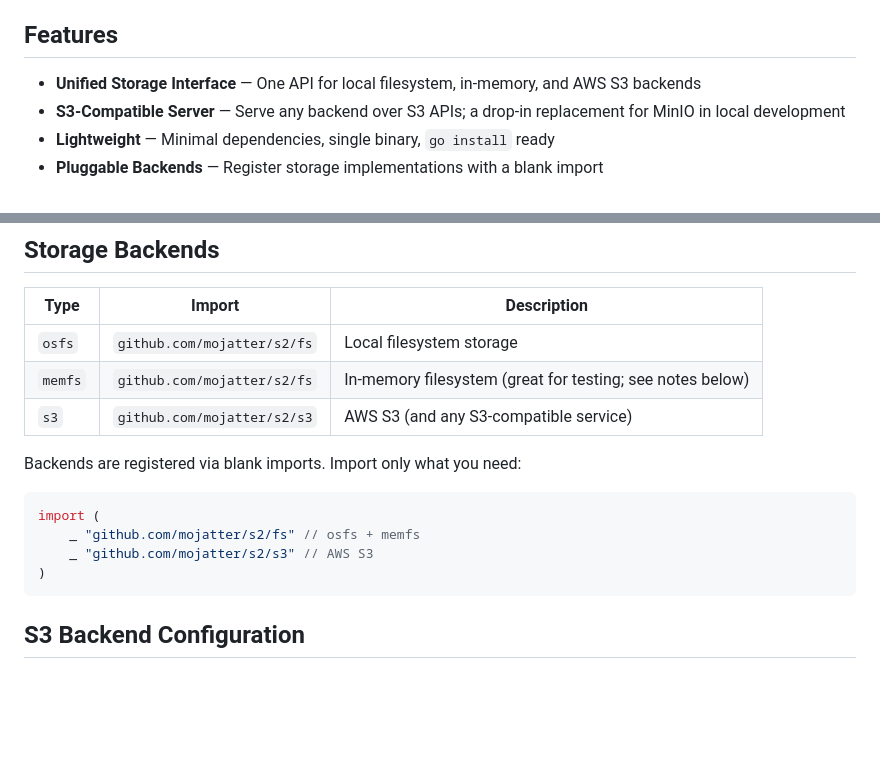
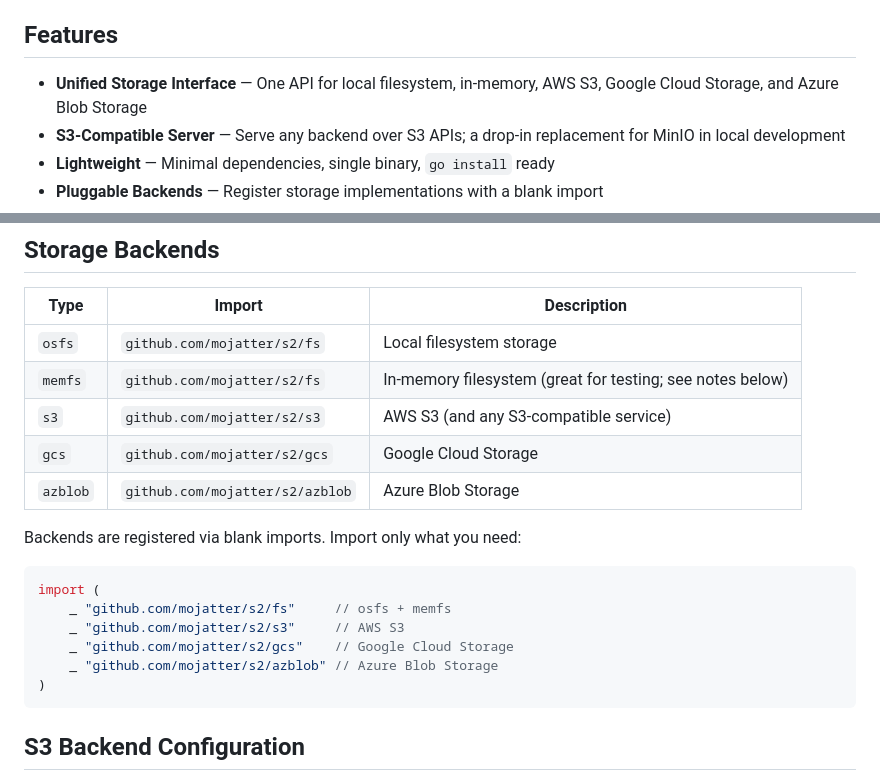
Before and after one commit to mojatter/s2, a Markdown page: README.md, 2 parts joined by grey strips. GitHub-like rendering; blank space fills up the shorter version.

Commit message:
docs: Add GCS and Azure Blob Storage to README (#60)
Update Storage Backends table, Features section, blank import
examples, and add configuration sections for GCS and Azure Blob
Storage backends.

````diff
--- a/README.md
+++ b/README.md
@@ -105,7 +105,7 @@ The bind-mounted directory is recognized as a bucket automatically — no `S2_SE
 
 ## Features
 
-- **Unified Storage Interface** — One API for local filesystem, in-memory, and AWS S3 backends
+- **Unified Storage Interface** — One API for local filesystem, in-memory, AWS S3, Google Cloud Storage, and Azure Blob Storage
 - **S3-Compatible Server** — Serve any backend over S3 APIs; a drop-in replacement for MinIO in local development
 - **Lightweight** — Minimal dependencies, single binary, `go install` ready
 - **Pluggable Backends** — Register storage implementations with a blank import
@@ -290,13 +290,17 @@ The `s2test` package provides reusable assertion helpers (e.g. `s2test.TestStora
 | `osfs` | `github.com/mojatter/s2/fs` | Local filesystem storage |
 | `memfs` | `github.com/mojatter/s2/fs` | In-memory filesystem (great for testing; see notes below) |
 | `s3` | `github.com/mojatter/s2/s3` | AWS S3 (and any S3-compatible service) |
+| `gcs` | `github.com/mojatter/s2/gcs` | Google Cloud Storage |
+| `azblob` | `github.com/mojatter/s2/azblob` | Azure Blob Storage |
 
 Backends are registered via blank imports. Import only what you need:
 
 ```go
 import (
-	_ "github.com/mojatter/s2/fs" // osfs + memfs
-	_ "github.com/mojatter/s2/s3" // AWS S3
+	_ "github.com/mojatter/s2/fs"     // osfs + memfs
+	_ "github.com/mojatter/s2/s3"     // AWS S3
+	_ "github.com/mojatter/s2/gcs"    // Google Cloud Storage
+	_ "github.com/mojatter/s2/azblob" // Azure Blob Storage
 )
 ```
 
````
Also changed, not shown: other parts of README.md (+83 -0 lines).
